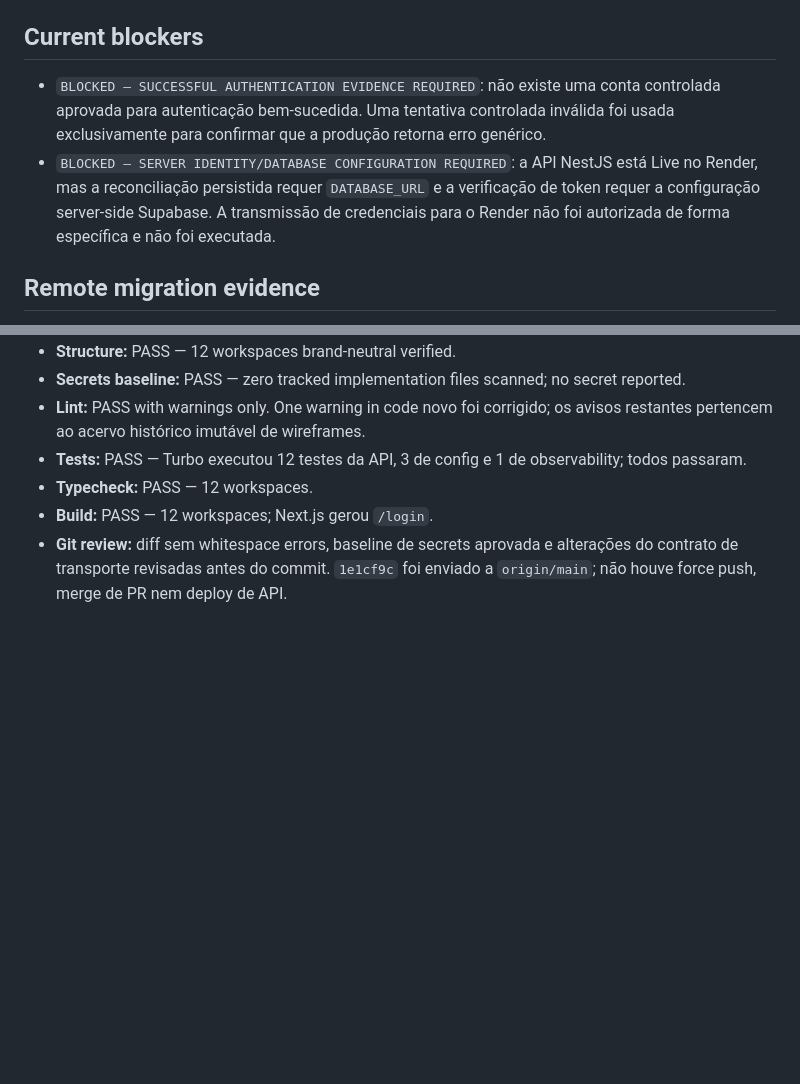
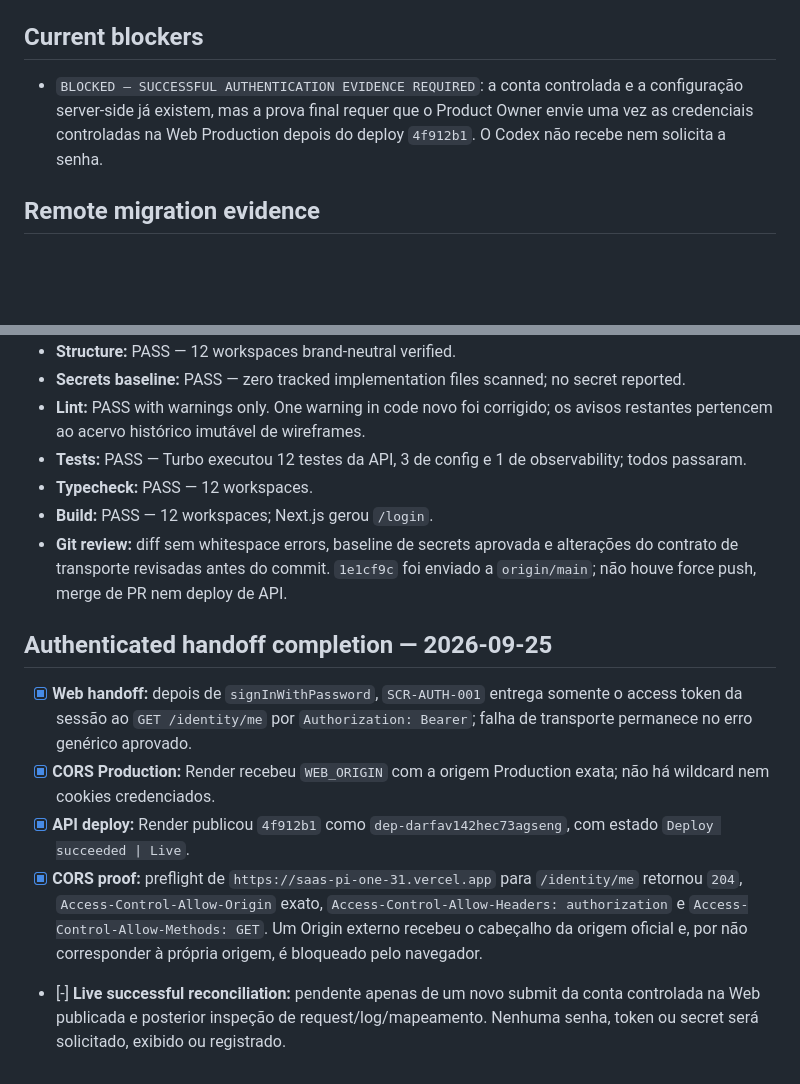
Before and after one commit to Wyllams/SaaS, a Markdown page: docs/implementation/EPIC-01-STATUS.md, 2 parts joined by grey strips. Rendered like a GitHub page; blank space fills up the shorter version.

Commit message:
docs(epic-01): record authenticated handoff deployment

```diff
--- a/docs/implementation/EPIC-01-STATUS.md
+++ b/docs/implementation/EPIC-01-STATUS.md
@@ -178,8 +178,7 @@ These remain Epic-level obligations; Slice 01 covers only the authentication/ide
 
 ## Current blockers
 
-- `BLOCKED — SUCCESSFUL AUTHENTICATION EVIDENCE REQUIRED`: não existe uma conta controlada aprovada para autenticação bem-sucedida. Uma tentativa controlada inválida foi usada exclusivamente para confirmar que a produção retorna erro genérico.
-- `BLOCKED — SERVER IDENTITY/DATABASE CONFIGURATION REQUIRED`: a API NestJS está Live no Render, mas a reconciliação persistida requer `DATABASE_URL` e a verificação de token requer a configuração server-side Supabase. A transmissão de credenciais para o Render não foi autorizada de forma específica e não foi executada.
+- `BLOCKED — SUCCESSFUL AUTHENTICATION EVIDENCE REQUIRED`: a conta controlada e a configuração server-side já existem, mas a prova final requer que o Product Owner envie uma vez as credenciais controladas na Web Production depois do deploy `4f912b1`. O Codex não recebe nem solicita a senha.
 
 ## Remote migration evidence
 
@@ -224,3 +223,11 @@ These remain Epic-level obligations; Slice 01 covers only the authentication/ide
 - **Typecheck:** PASS — 12 workspaces.
 - **Build:** PASS — 12 workspaces; Next.js gerou `/login`.
 - **Git review:** diff sem whitespace errors, baseline de secrets aprovada e alterações do contrato de transporte revisadas antes do commit. `1e1cf9c` foi enviado a `origin/main`; não houve force push, merge de PR nem deploy de API.
+
+## Authenticated handoff completion — 2026-09-25
+
+- [x] **Web handoff:** depois de `signInWithPassword`, `SCR-AUTH-001` entrega somente o access token da sessão ao `GET /identity/me` por `Authorization: Bearer`; falha de transporte permanece no erro genérico aprovado.
+- [x] **CORS Production:** Render recebeu `WEB_ORIGIN` com a origem Production exata; não há wildcard nem cookies credenciados.
+- [x] **API deploy:** Render publicou `4f912b1` como `dep-darfav142hec73agseng`, com estado `Deploy succeeded | Live`.
+- [x] **CORS proof:** preflight de `https://saas-pi-one-31.vercel.app` para `/identity/me` retornou `204`, `Access-Control-Allow-Origin` exato, `Access-Control-Allow-Headers: authorization` e `Access-Control-Allow-Methods: GET`. Um Origin externo recebeu o cabeçalho da origem oficial e, por não corresponder à própria origem, é bloqueado pelo navegador.
+- [-] **Live successful reconciliation:** pendente apenas de um novo submit da conta controlada na Web publicada e posterior inspeção de request/log/mapeamento. Nenhuma senha, token ou secret será solicitado, exibido ou registrado.
```
Also changed, not shown: docs/implementation/EPIC-01-QA.md (+6 -5 lines).
